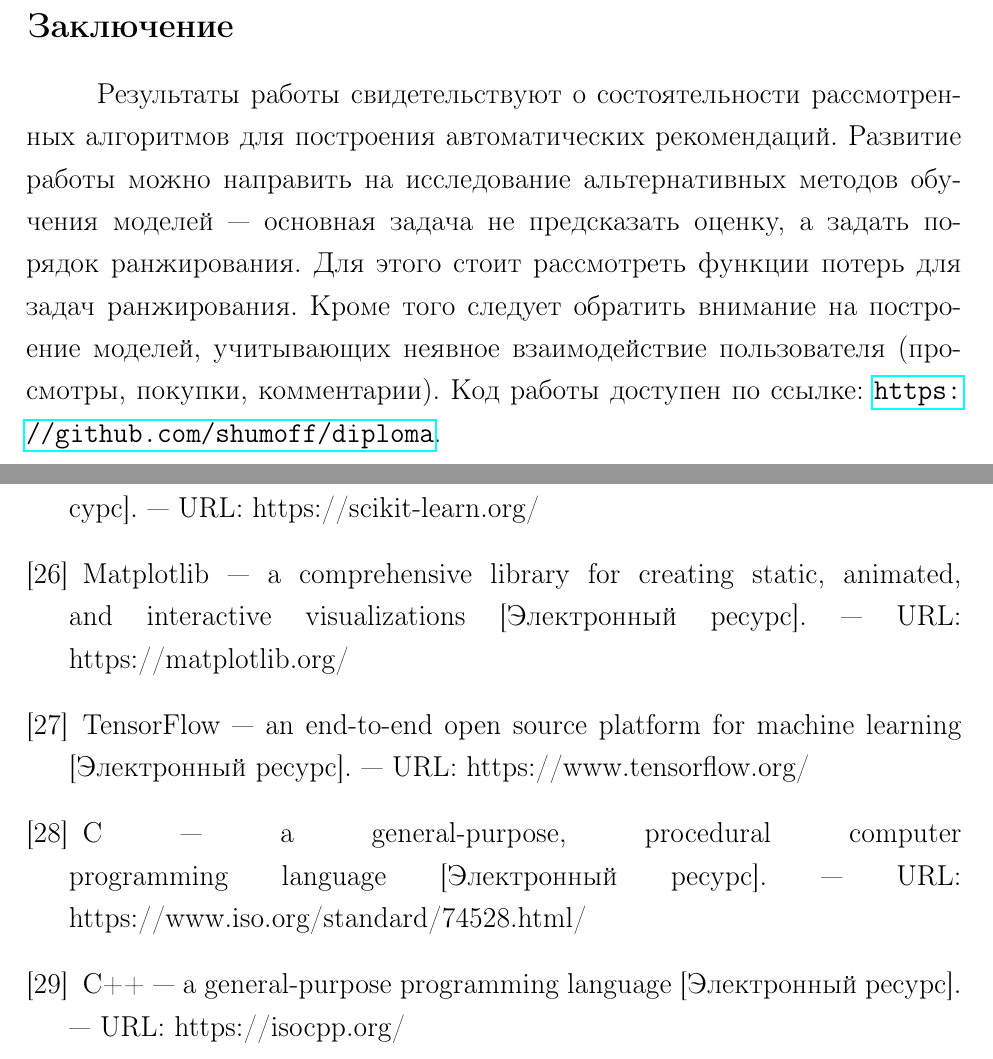
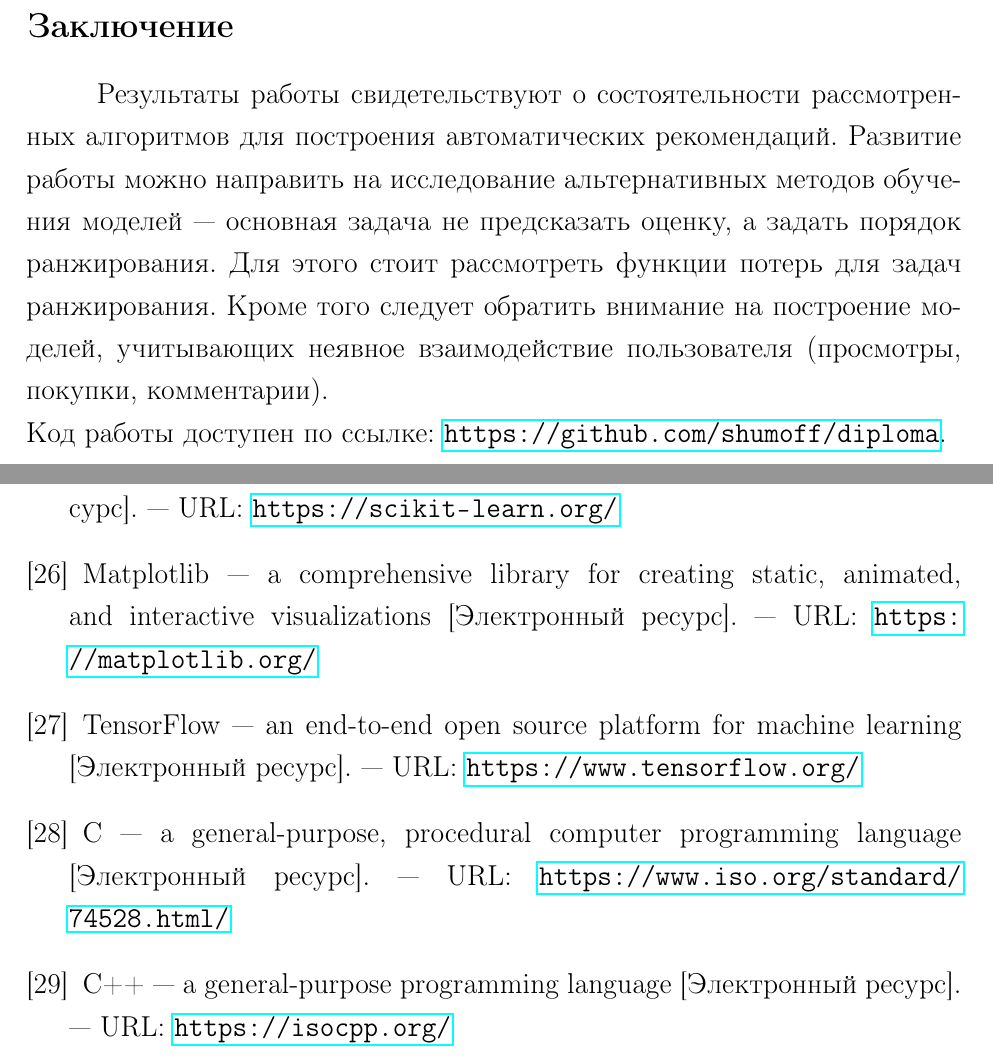
Before and after one commit to shumoff/diploma, a LaTeX thesis (diploma/main.tex): two parts of pages 45 and 48 of 49, joined at a grey line, cut so that both start at the same text. Compiled offline with pdfLaTeX.

Commit message:
refactoring

```diff
--- a/diploma/main.tex
+++ b/diploma/main.tex
@@ -101,7 +101,7 @@
 Развитие работы можно направить на исследование альтернативных методов обучения моделей --- основная задача не предсказать оценку, а задать порядок ранжирования.
 Для этого стоит рассмотреть функции потерь для задач ранжирования.
 Кроме того следует обратить внимание на построение моделей, учитывающих неявное взаимодействие пользователя (просмотры, покупки, комментарии).
-Код работы доступен по ссылке: \url{https://github.com/shumoff/diploma}.
+\\Код работы доступен по ссылке: \url{https://github.com/shumoff/diploma}.
 
 \pagebreak
 
@@ -134,6 +130,0 @@
-\bibitem{scikit-learn} scikit-learn --- free software machine learning library [Электронный ресурс]. — URL: https://scikit-learn.org/
-\bibitem{matplotlib} Matplotlib --- a comprehensive library for creating static, animated, and interactive visualizations [Электронный ресурс]. — URL: https://matplotlib.org/
-\bibitem{tensorflow} TensorFlow --- an end-to-end open source platform for machine learning [Электронный ресурс]. — URL: https://www.tensorflow.org/
-\bibitem{c-language} C --- a general-purpose, procedural computer programming language [Электронный ресурс]. — URL: https://www.iso.org/standard/74528.html/
-\bibitem{c++} C++ --- a general-purpose programming language [Электронный ресурс]. — URL: https://isocpp.org/
-\bibitem{movielens-dataset} MovieLens 20M Dataset -- stable benchmark dataset [Электронный ресурс]. — URL: https://grouplens.org/datasets/movielens/20m/
@@ -140,3 +134,9 @@
+\bibitem{scikit-learn} scikit-learn --- free software machine learning library [Электронный ресурс]. --- URL: \url{https://scikit-learn.org/}
+\bibitem{matplotlib} Matplotlib --- a comprehensive library for creating static, animated, and interactive visualizations [Электронный ресурс]. --- URL: \url{https://matplotlib.org/}
+\bibitem{tensorflow} TensorFlow --- an end-to-end open source platform for machine learning [Электронный ресурс]. --- URL: \url{https://www.tensorflow.org/}
+\bibitem{c-language} C --- a general-purpose, procedural computer programming language [Электронный ресурс]. --- URL: \url{https://www.iso.org/standard/74528.html/}
+\bibitem{c++} C++ --- a general-purpose programming language [Электронный ресурс]. --- URL: \url{https://isocpp.org/}
+\bibitem{movielens-dataset} MovieLens 20M Dataset -- stable benchmark dataset [Электронный ресурс]. --- URL: \url{https://grouplens.org/datasets/movielens/20m/}
 \bibitem{relu} Nair V., Hinton G. Rectified Linear Units Improve Restricted Boltzmann Machines Vinod Nair // Proceedings of ICML. 2010. Vol. 27. P. 807--814.
 \bibitem{dropout} Srivastava N., Hinton G., Krizhevsky A., Sutskever I., Salakhutdinov R. Dropout: A Simple Way to Prevent Neural Networks from Overfitting // The Journal of Machine Learning Research. 2014. Vol. 15. P. 1929--1958.
 \end{thebibliography}
```
Also changed, not shown: diploma/main.tex (8 more changed lines).
